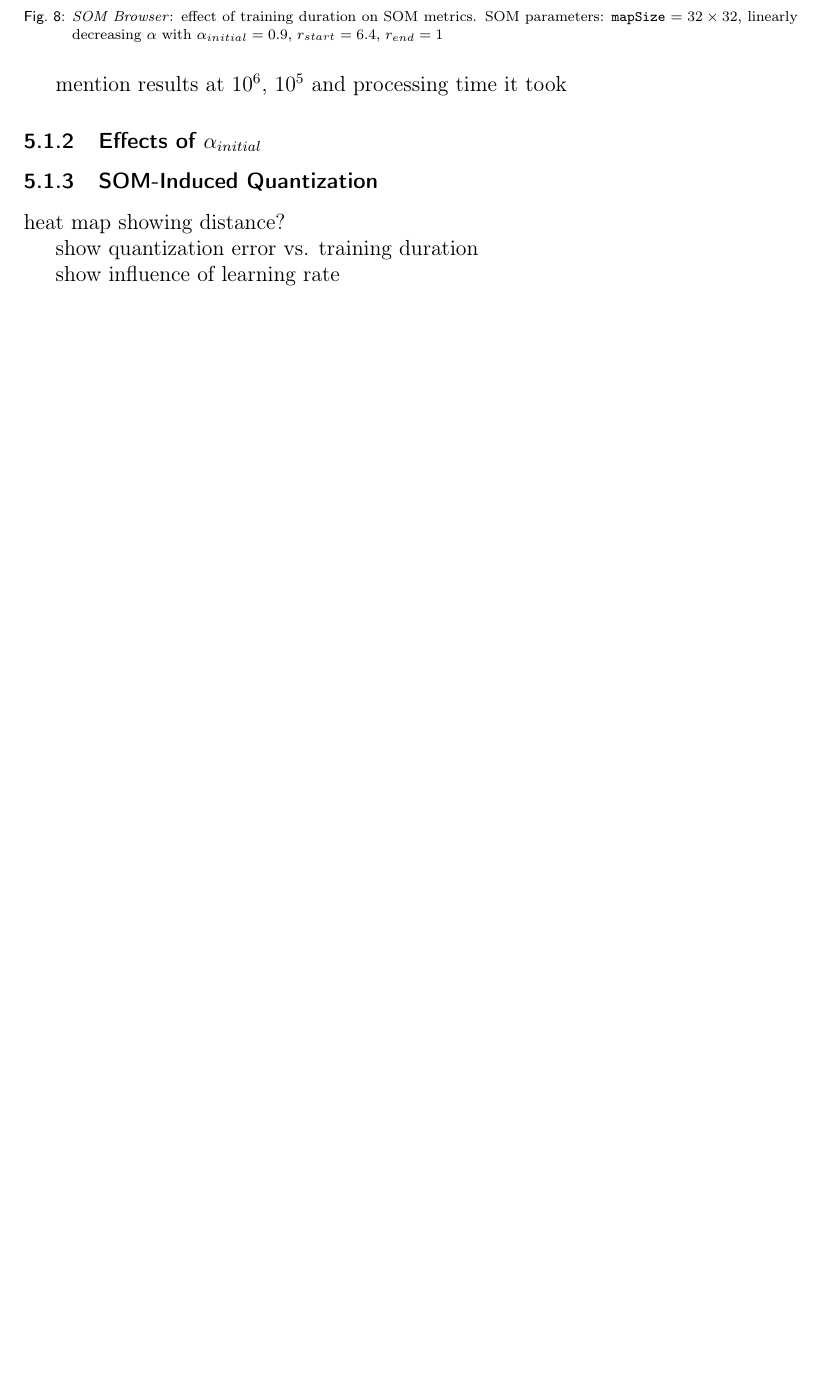
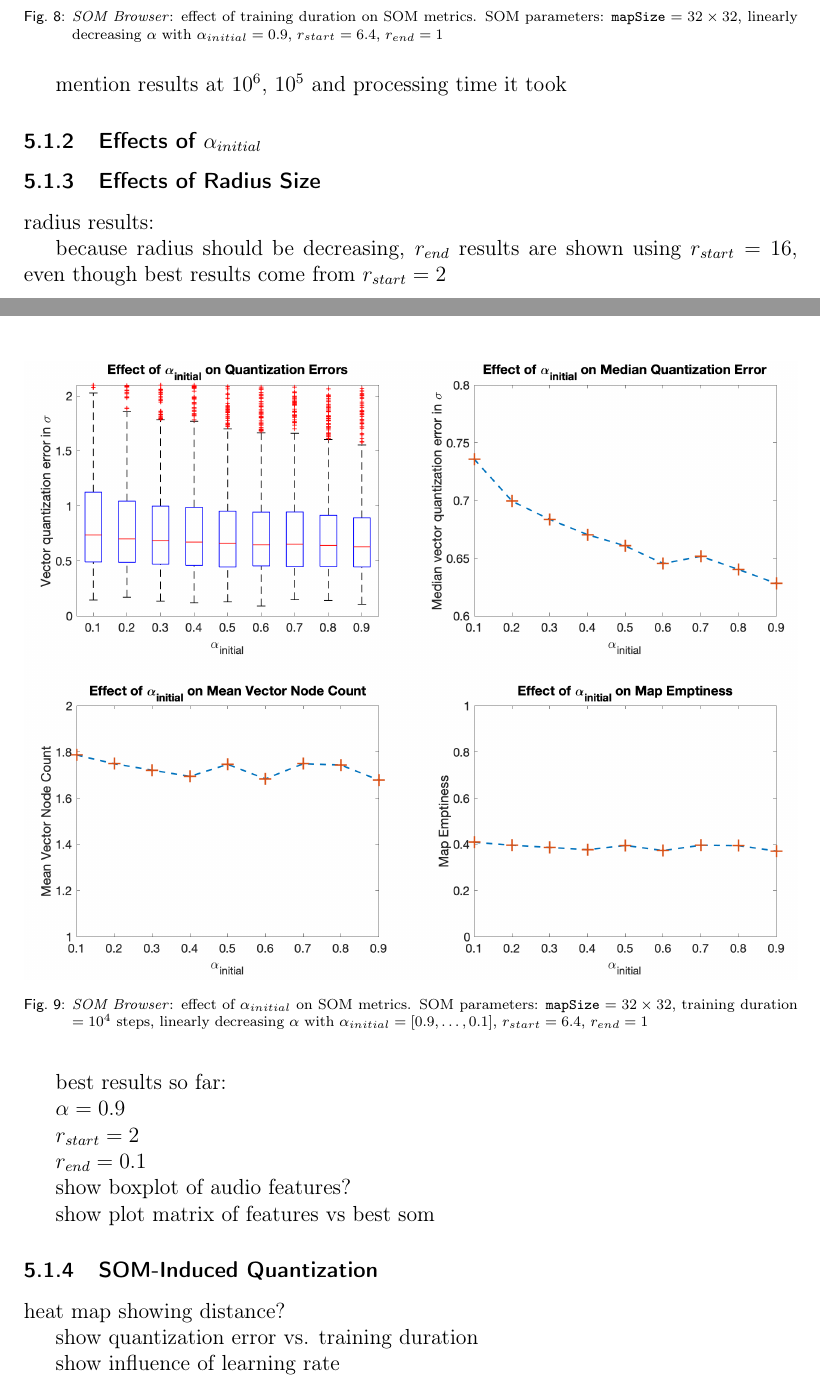
Before and after one commit to jonasmargraf/msc-thesis, a LaTeX thesis (thesis.tex, which reads chapters/results.tex): part of page 38 of 58 before the commit and two parts of pages 38 and 39 of 60 after it, the two joined at a grey line, cut so that both start at the same text, the shorter picture padded with empty space. Compiled offline with pdfLaTeX.

Commit message:
som parameter effects figures

```diff
--- a/chapters/results.tex
+++ b/chapters/results.tex
@@ -37,9 +37,17 @@ mention results at $10^6$, $10^5$ and processing time it took
   % }
   \caption[Effects of $\alpha_{initial}$ on SOM Metrics]
   {\textit{SOM Browser}: effect of $\alpha_{initial}$ on \gls{som}
-  metrics. \gls{som} parameters: $\texttt{mapSize} = 32 \times 32$,
+  metrics. \gls{som} parameters: $\texttt{mapSize} = 32\times32$,
   training duration $ = 10^4$ steps,
-  linearly decreasing $\alpha$ with $\alpha_{initial} = 0.9$,
+  linearly decreasing $\alpha$ with $\alpha_{initial} = [0.9, \dots, 0.1]$,
   $r_{start} = 6.4$, $r_{end} = 1$}
   \label{fig:som_alpha_effects}
 \end{figure}
+
+\subsubsection{Effects of Radius Size}
+\label{subsubsec:som_radius_effects}
+
+radius results:
+
+because radius should be decreasing, $r_{end}$ results are shown using
+$r_{start} = 16$, even though best results come from $r_{start} = 2$
@@ -45,0 +62,3 @@ mention results at $10^6$, $10^5$ and processing time it took
+  {\textit{SOM Browser}: effect of $r_{start}$ on \gls{som}
+  metrics. \gls{som} parameters: $\texttt{mapSize} = 32\times32$,
+  training duration $ = 10^4$ steps,
@@ -46,3 +77,24 @@ mention results at $10^6$, $10^5$ and processing time it took
+  {\textit{SOM Browser}: effect of $r_{start}$ on \gls{som}
+  metrics. \gls{som} parameters: $\texttt{mapSize} = 32\times32$,
+  training duration $ = 10^4$ steps,
+  linearly decreasing $\alpha$ with $\alpha_{initial} = 0.9$,
+  $r_{start} = 16$, $r_{end} = [16, \dots, 1]$}
+  \label{fig:som_rEnd_effects}
+\end{figure}
+
+
+
+best results so far:
+
+$\alpha = 0.9$
+
+$r_{start} = 2$
+
+$r_{end} = 0.1$
+
+show boxplot of audio features?
+
+show plot matrix of features vs best som
 
 \subsubsection{SOM-Induced Quantization}
 \label{subsubsec:results_som_quantization}
```
Also changed, not shown: images/som_rEnd_effects.png, images/som_rStart_effects.png (added), thesis.pdf, chapters/results.tex (22 more changed lines).
